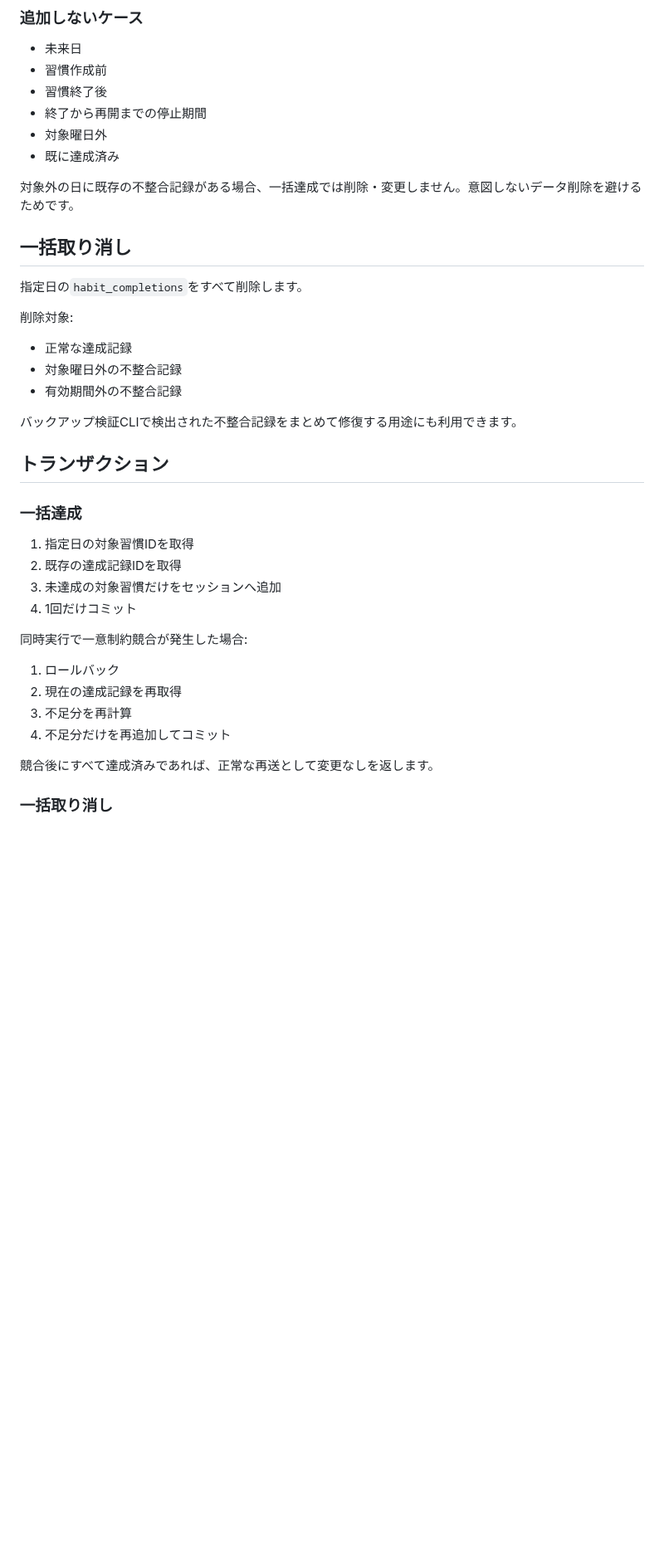
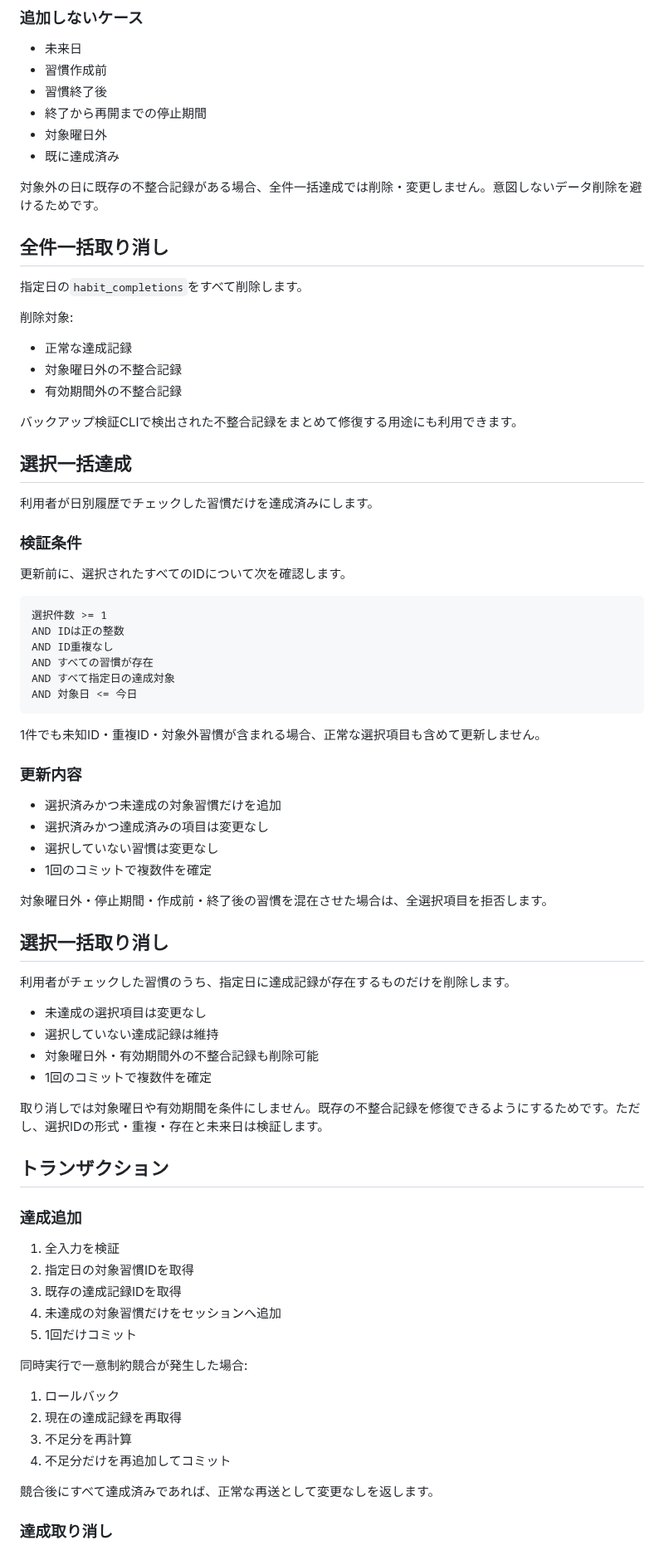
Before and after one commit to mizzz-ivr/home-panel-py, a Markdown page: HABIT_BULK_COMPLETION.md, the part around one of its changes. Shown at 83% size. Drawn GitHub-style; blank space fills up the shorter version.

````diff
--- a/HABIT_BULK_COMPLETION.md
+++ b/HABIT_BULK_COMPLETION.md
@@ -57,9 +78,9 @@ AND 達成記録なし
 - 対象曜日外
 - 既に達成済み
 
-対象外の日に既存の不整合記録がある場合、一括達成では削除・変更しません。意図しないデータ削除を避けるためです。
+対象外の日に既存の不整合記録がある場合、全件一括達成では削除・変更しません。意図しないデータ削除を避けるためです。
 
-## 一括取り消し
+## 全件一括取り消し
 
 指定日の`habit_completions`をすべて削除します。
 
@@ -71,14 +92,54 @@ AND 達成記録なし
 
 バックアップ検証CLIで検出された不整合記録をまとめて修復する用途にも利用できます。
 
+## 選択一括達成
+
+利用者が日別履歴でチェックした習慣だけを達成済みにします。
+
+### 検証条件
+
+更新前に、選択されたすべてのIDについて次を確認します。
+
+```text
+選択件数 >= 1
+AND IDは正の整数
+AND ID重複なし
+AND すべての習慣が存在
+AND すべて指定日の達成対象
+AND 対象日 <= 今日
+```
+
+1件でも未知ID・重複ID・対象外習慣が含まれる場合、正常な選択項目も含めて更新しません。
+
+### 更新内容
+
+- 選択済みかつ未達成の対象習慣だけを追加
+- 選択済みかつ達成済みの項目は変更なし
+- 選択していない習慣は変更なし
+- 1回のコミットで複数件を確定
+
+対象曜日外・停止期間・作成前・終了後の習慣を混在させた場合は、全選択項目を拒否します。
+
+## 選択一括取り消し
+
+利用者がチェックした習慣のうち、指定日に達成記録が存在するものだけを削除します。
+
+- 未達成の選択項目は変更なし
+- 選択していない達成記録は維持
+- 対象曜日外・有効期間外の不整合記録も削除可能
+- 1回のコミットで複数件を確定
+
+取り消しでは対象曜日や有効期間を条件にしません。既存の不整合記録を修復できるようにするためです。ただし、選択IDの形式・重複・存在と未来日は検証します。
+
 ## トランザクション
 
-### 一括達成
+### 達成追加
 
-1. 指定日の対象習慣IDを取得
-2. 既存の達成記録IDを取得
-3. 未達成の対象習慣だけをセッションへ追加
-4. 1回だけコミット
+1. 全入力を検証
+2. 指定日の対象習慣IDを取得
+3. 既存の達成記録IDを取得
+4. 未達成の対象習慣だけをセッションへ追加
+5. 1回だけコミット
 
 同時実行で一意制約競合が発生した場合:
 
@@ -89,5 +150,5 @@ AND 達成記録なし
 
 競合後にすべて達成済みであれば、正常な再送として変更なしを返します。
 
-### 一括取り消し
+### 達成取り消し
 
````
Also changed, not shown: other parts of HABIT_BULK_COMPLETION.md (+75 -21 lines).
